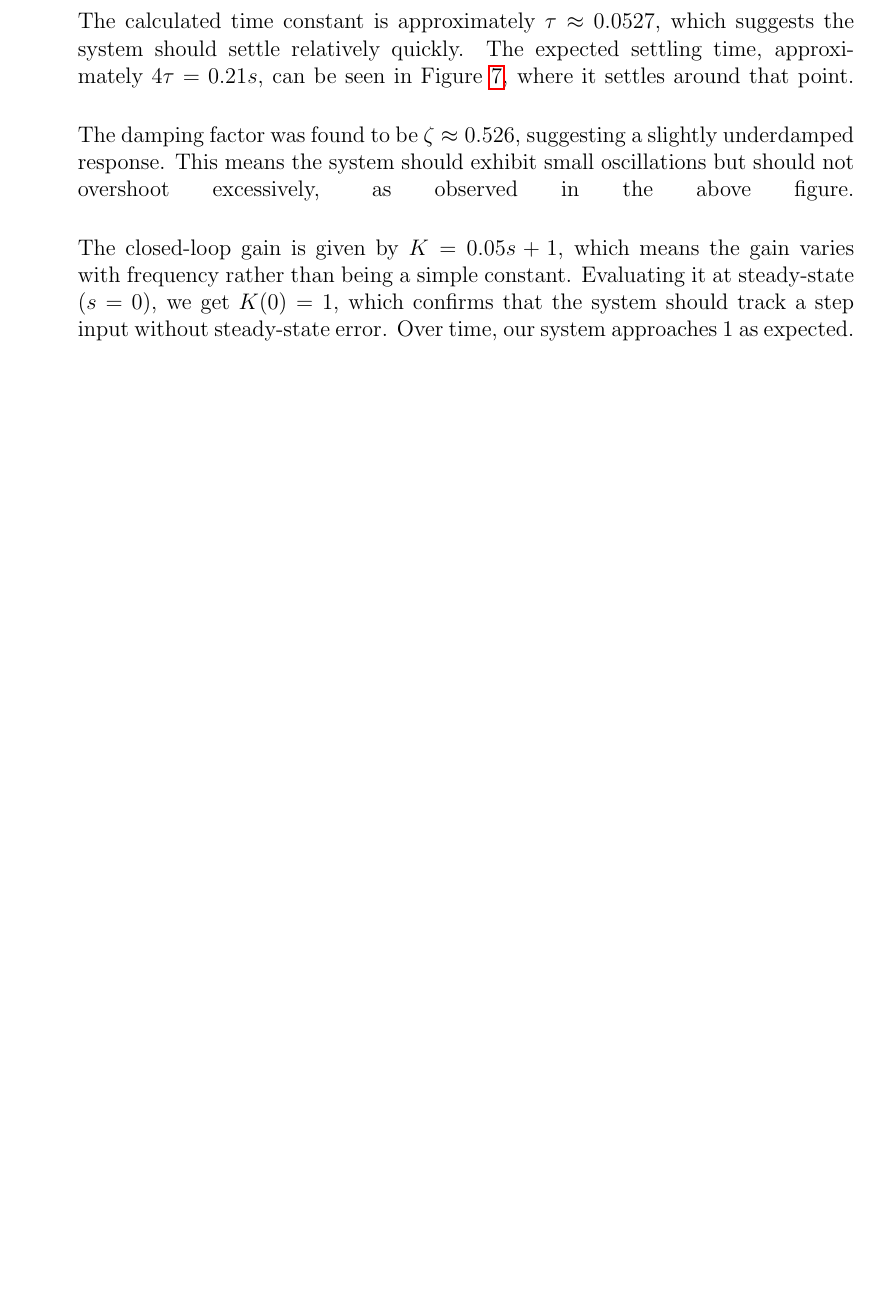
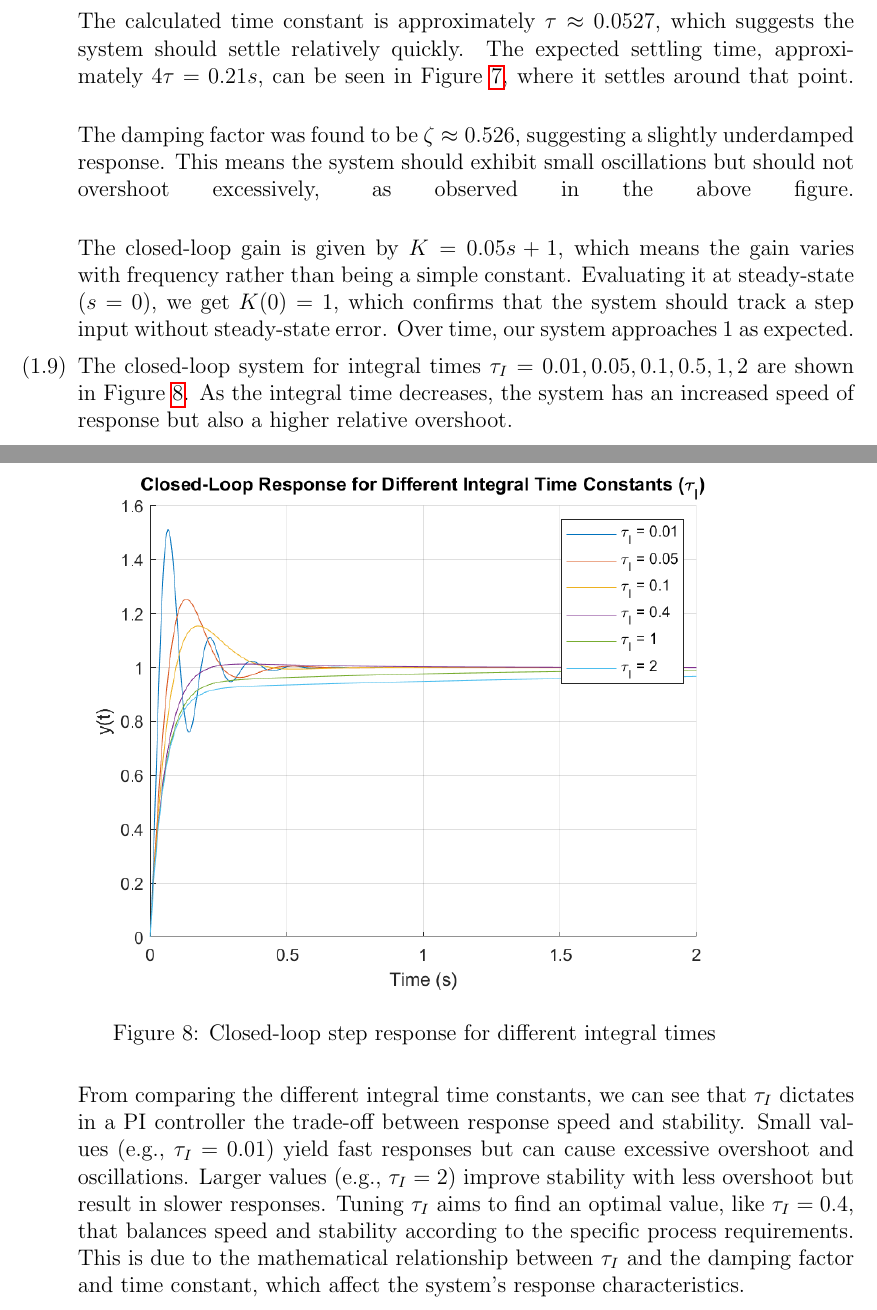
Before and after one commit to BaoGeist/ibehs-4a, a LaTeX problem sheet (Assignment 3/Assignment3.tex): part of page 8 of 9 before the commit and two parts of pages 8 and 9 of 10 after it, the two joined at a grey line, cut so that both start at the same text, the shorter picture padded with empty space. Compiled offline with pdfLaTeX.

Commit message:
feat: add 1.9

```diff
--- a/Assignment 3/Assignment3.tex
+++ b/Assignment 3/Assignment3.tex
@@ -275,8 +275,23 @@ Baoze Lin, Hady Ibrahim
 
     The closed-loop gain is given by \( K = 0.05s + 1 \), which means the gain varies with frequency rather than being a simple constant. Evaluating it at steady-state (\( s = 0 \)), we get \( K(0) = 1 \), which confirms that the system should track a step input without steady-state error. Over time, our system approaches 1 as expected.
 
+    % Answer to 1.9
+    \item
+    The closed-loop system for integral times \( \tau_I = {0.01, 0.05, 0.1, 0.5, 1, 2} \) are shown in Figure \ref{fig:figure1_8}. As the integral time decreases, the system has an increased speed of response but also a higher relative overshoot.
+
+    \begin{figure}[H]
+      \centering
+      \includegraphics[width=0.8\textwidth]{Figures/figure1_9.png}
+      \caption{Closed-loop step response for different integral times}
+      \label{fig:figure1_8}
+    \end{figure}
+
+    From comparing the different integral time constants, we can see that \(\tau_I\) dictates in a PI controller the trade-off between response speed and stability. Small values (e.g., \(\tau_I = 0.01\)) yield fast responses but can cause excessive overshoot and oscillations. Larger values (e.g., \(\tau_I = 2\)) improve stability with less overshoot but result in slower responses. Tuning \(\tau_I\) aims to find an optimal value, like \(\tau_I = 0.4\), that balances speed and stability according to the specific process requirements. This is due to the mathematical relationship between \(\tau_I\) and the damping factor and time constant, which affect the system's response characteristics.
+
 
   \end{enumerate}
+
+
 
 \pagebreak
 
```
Also changed, not shown: Assignment 3/Assignment3.pdf, Assignment 3/Figures/figure1_9.png (added), 1 other file.
